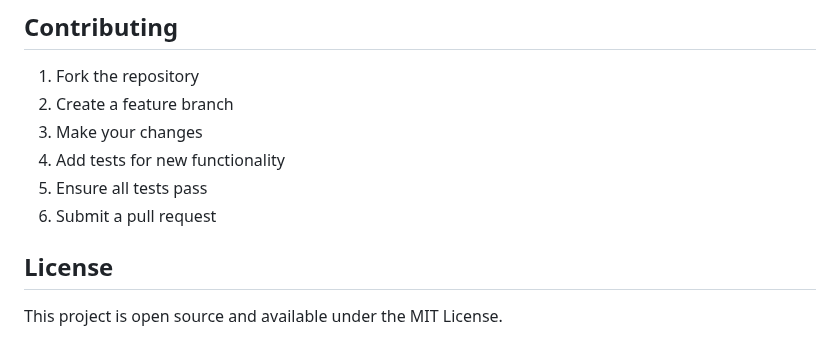
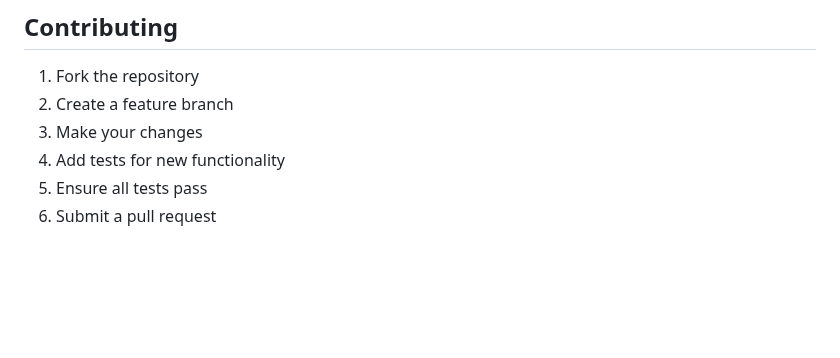
Before and after one commit to susbakun/game_of_life, a Markdown page: README.md, the part around the change. GitHub-like rendering; blank space fills up the shorter version.

```diff
--- a/README.md
+++ b/README.md
@@ -129,7 +129,3 @@ The project uses:
 4. Add tests for new functionality
 5. Ensure all tests pass
 6. Submit a pull request
-
-## License
-
-This project is open source and available under the MIT License.
```
